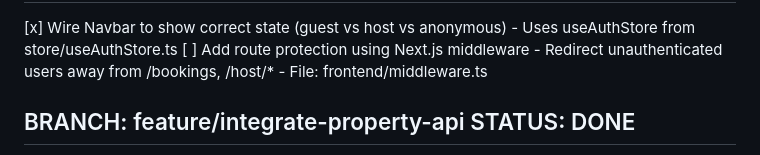
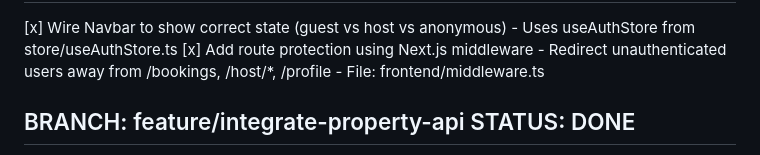
Before and after one commit to joxyle-jhon/comspace, a Markdown page: TASKS.md, the part around one of its changes. GitHub-like rendering.

Commit message:
docs: mark 404 page and route middleware as completed in TASKS.md

```diff
--- a/TASKS.md
+++ b/TASKS.md
@@ -278,8 +277,8 @@ STATUS: PARTIAL
 ------
 [x] Wire Navbar to show correct state (guest vs host vs anonymous)
     - Uses useAuthStore from store/useAuthStore.ts
-[ ] Add route protection using Next.js middleware
-    - Redirect unauthenticated users away from /bookings, /host/*
+[x] Add route protection using Next.js middleware
+    - Redirect unauthenticated users away from /bookings, /host/*, /profile
     - File: frontend/middleware.ts
 
 BRANCH: feature/integrate-property-api
```
Also changed, not shown: other parts of TASKS.md (+3 -4 lines).
